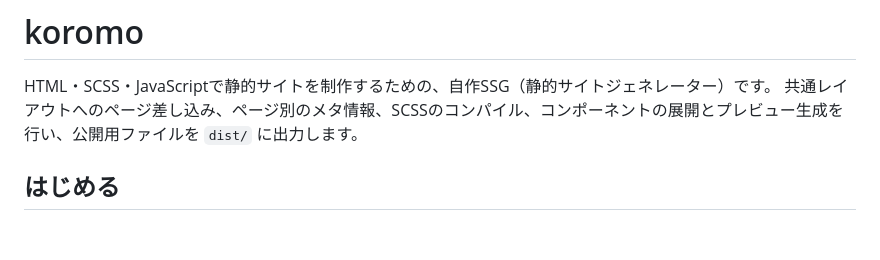
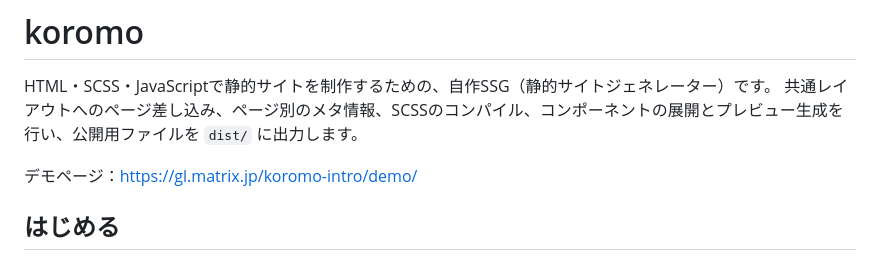
Before and after one commit to snowdoke/koromo, a Markdown page: README.md, the part around the change. GitHub-like rendering; blank space fills up the shorter version.

Commit message:
README.mdにデモページのURLを記載

```diff
--- a/README.md
+++ b/README.md
@@ -2,6 +2,8 @@
 
 HTML・SCSS・JavaScriptで静的サイトを制作するための、自作SSG（静的サイトジェネレーター）です。
 共通レイアウトへのページ差し込み、ページ別のメタ情報、SCSSのコンパイル、コンポーネントの展開とプレビュー生成を行い、公開用ファイルを `dist/` に出力します。
+
+デモページ：[https://gl.matrix.jp/koromo-intro/demo/](https://gl.matrix.jp/koromo-intro/demo/)
 
 ## はじめる
 
```
